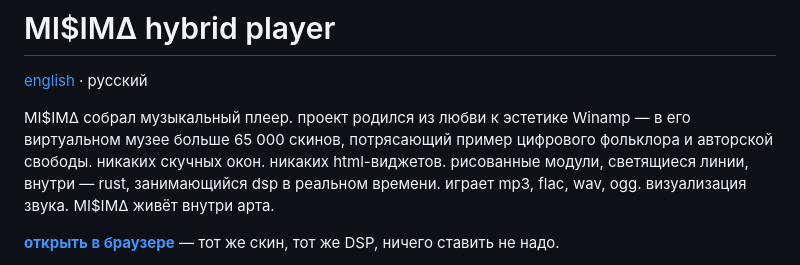
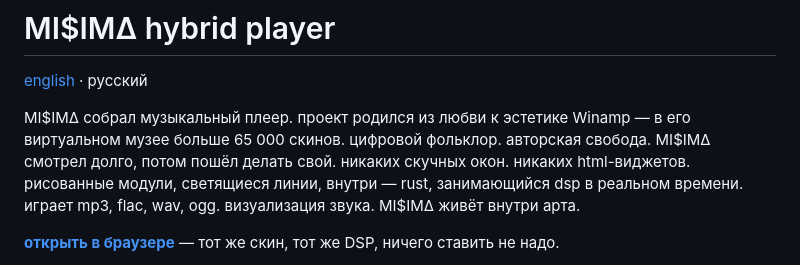
Before and after one commit to schrab/misima-hybrid-player, a Markdown page: README.md, the part around the change. Rendered like a GitHub page.

Commit message:
docs(readme): re-voice the winamp heritage line in the intro

```diff
--- a/README.md
+++ b/README.md
@@ -2,7 +2,7 @@
 
 [english](README.en.md) · русский
 
-MI$IM∆ собрал музыкальный плеер. проект родился из любви к эстетике Winamp — в его виртуальном музее больше 65 000 скинов, потрясающий пример цифрового фольклора и авторской свободы. никаких скучных окон. никаких html-виджетов. рисованные модули, светящиеся линии, внутри — rust, занимающийся dsp в реальном времени. играет mp3, flac, wav, ogg. визуализация звука. MI$IM∆ живёт внутри арта.
+MI$IM∆ собрал музыкальный плеер. проект родился из любви к эстетике Winamp — в его виртуальном музее больше 65 000 скинов. цифровой фольклор. авторская свобода. MI$IM∆ смотрел долго, потом пошёл делать свой. никаких скучных окон. никаких html-виджетов. рисованные модули, светящиеся линии, внутри — rust, занимающийся dsp в реальном времени. играет mp3, flac, wav, ogg. визуализация звука. MI$IM∆ живёт внутри арта.
 
 **[открыть в браузере](https://schrab.github.io/misima-hybrid-player/)** — тот же скин, тот же DSP, ничего ставить не надо.
 
```
